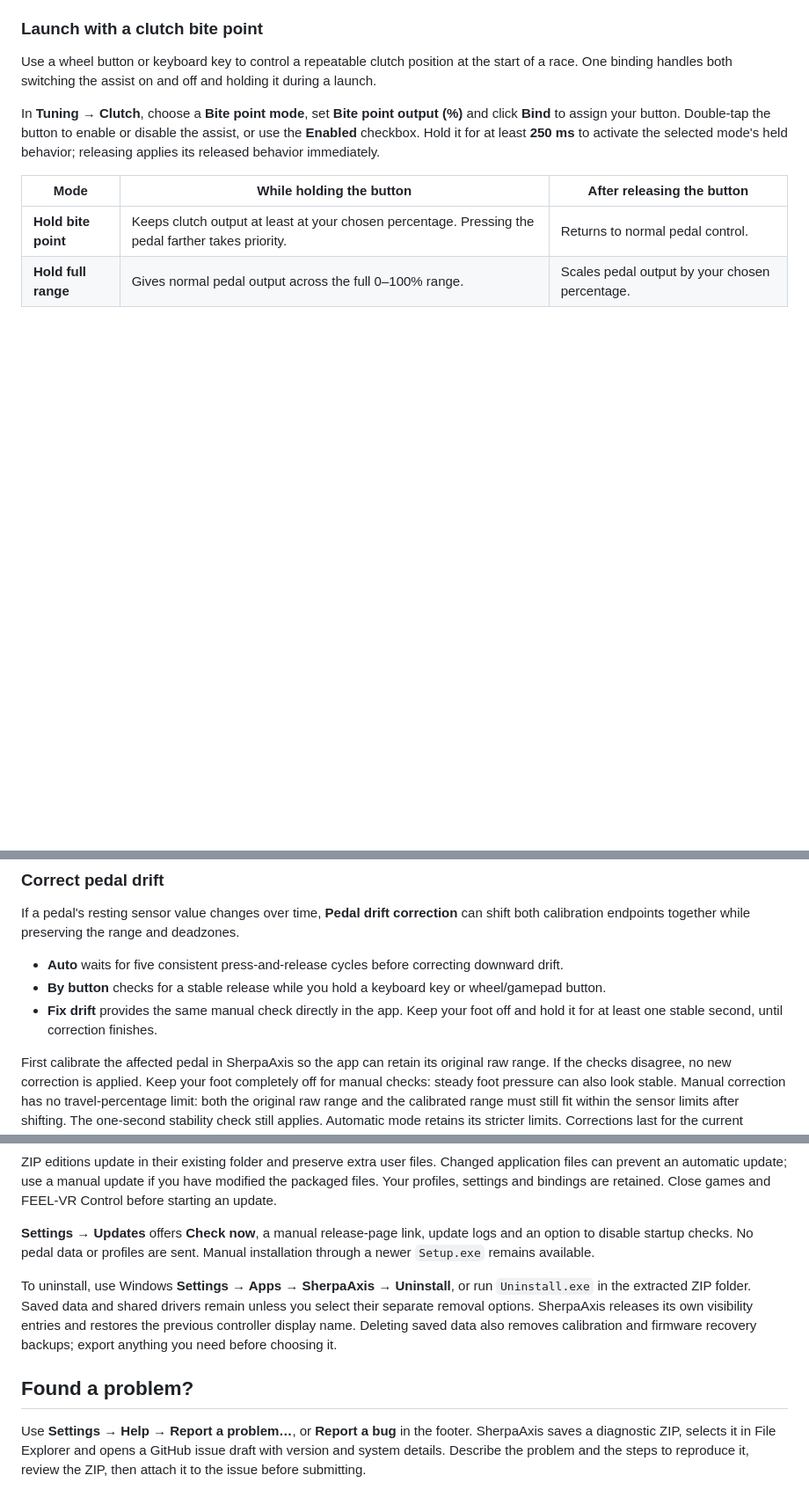
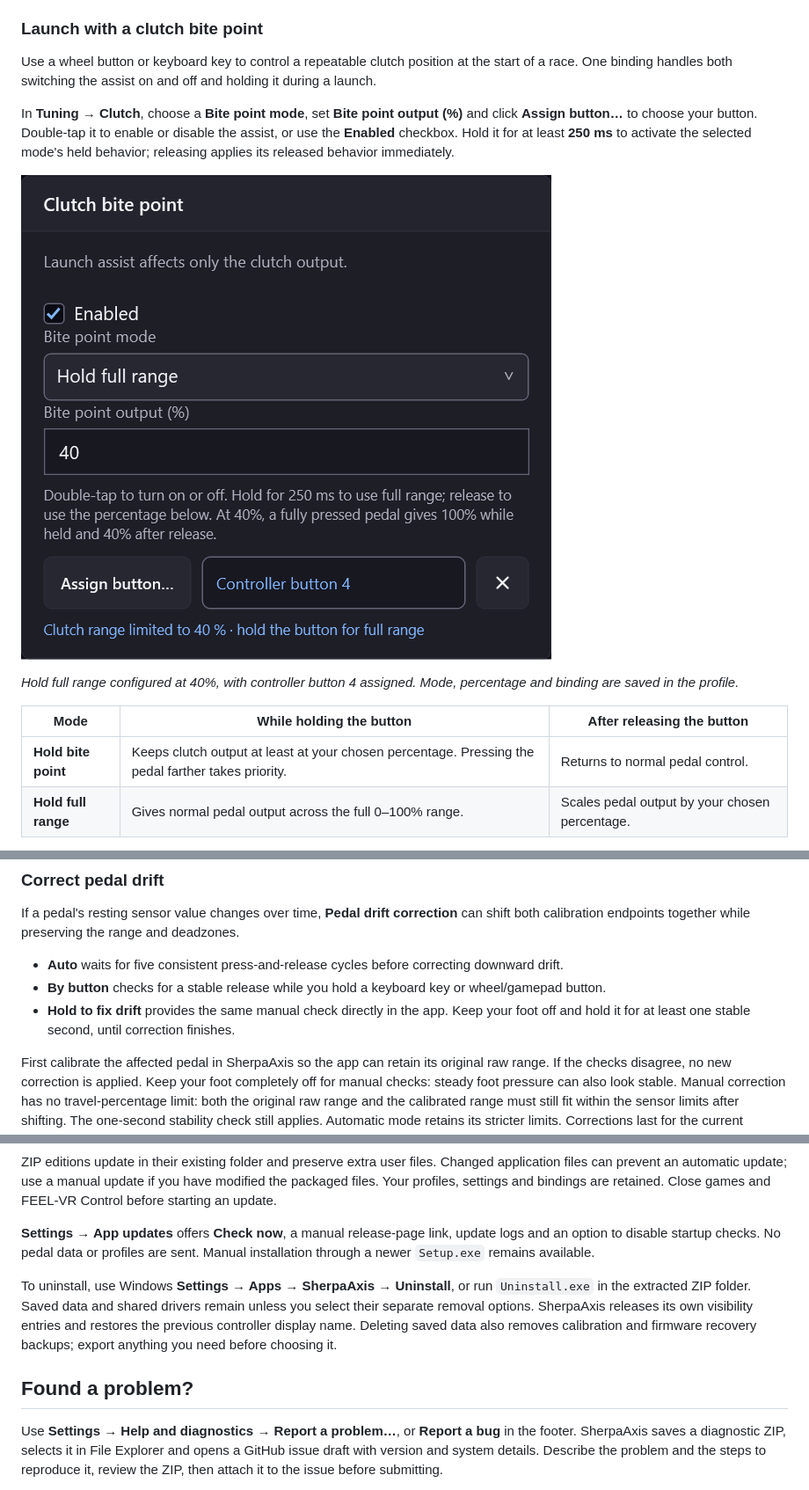
Before and after one commit to jaksdhflkjahsdfkjahsdfkjh/SherpaAxis, a Markdown page: README.md, 3 parts joined by grey strips. Shown at 88% size. Rendered like a GitHub page; pictures changed too: docs/screenshots/clutch-settings.png (added); folded sections open; blank space fills up the shorter version.

```diff
--- a/README.md
+++ b/README.md
@@ -73,10 +89,15 @@ start of a race. One binding handles both switching the assist on and off and
 holding it during a launch.
 
 In **Tuning → Clutch**, choose a **Bite point mode**, set **Bite point output (%)**
-and click **Bind** to assign your button. Double-tap the button to enable or
+and click **Assign button…** to choose your button. Double-tap it to enable or
 disable the assist, or use the **Enabled** checkbox. Hold it for at least **250 ms**
 to activate the selected mode's held behavior; releasing applies its released
 behavior immediately.
+
+![Current clutch bite-point settings with Hold full range at 40 percent, an assigned controller button and the assist enabled](docs/screenshots/clutch-settings.png)
+
+*Hold full range configured at 40%, with controller button 4 assigned. Mode,
+percentage and binding are saved in the profile.*
 
 | Mode | While holding the button | After releasing the button |
 | --- | --- | --- |
@@ -107,7 +128,7 @@ shift both calibration endpoints together while preserving the range and deadzon
 
 - **Auto** waits for five consistent press-and-release cycles before correcting downward drift.
 - **By button** checks for a stable release while you hold a keyboard key or wheel/gamepad button.
-- **Fix drift** provides the same manual check directly in the app. Keep your foot off and hold it for at least one stable second, until correction finishes.
+- **Hold to fix drift** provides the same manual check directly in the app. Keep your foot off and hold it for at least one stable second, until correction finishes.
 
 First calibrate the affected pedal in SherpaAxis so the app can retain its original
 raw range. If the checks disagree, no new correction is applied. Keep your foot
@@ -319,7 +346,7 @@ Changed application files can prevent an automatic update; use a manual update
 if you have modified the packaged files. Your profiles, settings and bindings
 are retained. Close games and FEEL-VR Control before starting an update.
 
-**Settings → Updates** offers **Check now**, a manual release-page link, update
+**Settings → App updates** offers **Check now**, a manual release-page link, update
 logs and an option to disable startup checks. No pedal data or profiles are sent.
 Manual installation through a newer `Setup.exe` remains available.
 
@@ -334,7 +361,7 @@ you need before choosing it.
 
 ## Found a problem?
 
-Use **Settings → Help → Report a problem…**, or **Report a bug** in the footer.
+Use **Settings → Help and diagnostics → Report a problem…**, or **Report a bug** in the footer.
 SherpaAxis saves a diagnostic ZIP, selects it in File Explorer and opens a GitHub
 issue draft with version and system details. Describe the problem and the steps to
 reproduce it, review the ZIP, then attach it to the issue before submitting.
```
Also changed, not shown: other parts of README.md (+32 -10 lines), docs/screenshots/app-overview.png, docs/screenshots/calibration.png (added), docs/screenshots/game-bindings.png (added), docs/screenshots/pedal-curves.png, docs/screenshots/settings.png (added).
